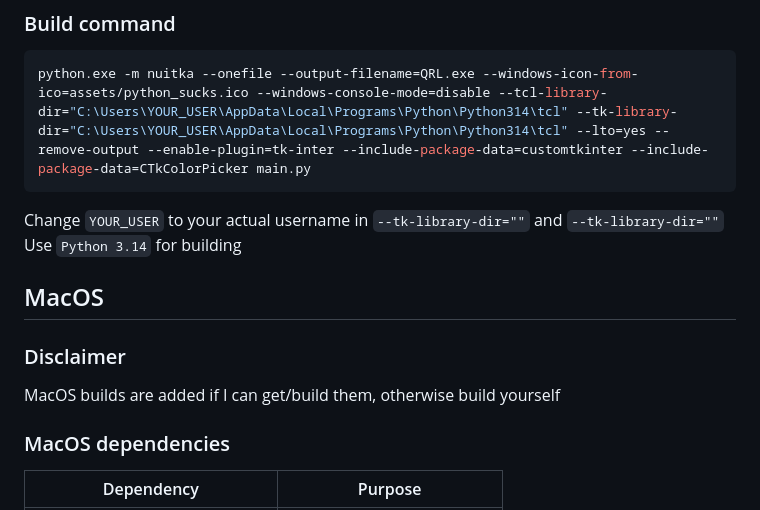
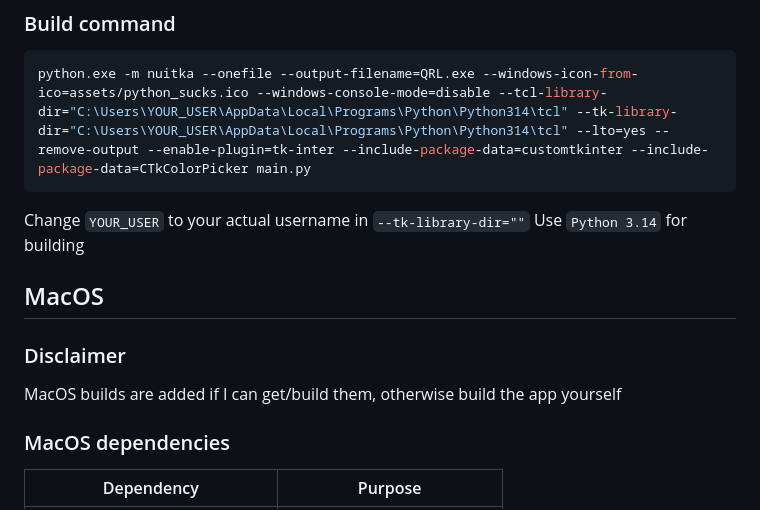
Before and after one commit to Teemunkauppa/QRL, a Markdown page: README.md, the part around one of its changes. GitHub-like rendering.

````diff
--- a/README.md
+++ b/README.md
@@ -45,12 +56,12 @@ python.exe -m pip install pywin32
 python.exe -m nuitka --onefile --output-filename=QRL.exe --windows-icon-from-ico=assets/python_sucks.ico --windows-console-mode=disable --tcl-library-dir="C:\Users\YOUR_USER\AppData\Local\Programs\Python\Python314\tcl" --tk-library-dir="C:\Users\YOUR_USER\AppData\Local\Programs\Python\Python314\tcl" --lto=yes --remove-output --enable-plugin=tk-inter --include-package-data=customtkinter --include-package-data=CTkColorPicker main.py
 ```
 
-Change `YOUR_USER` to your actual username in `--tk-library-dir=""` and `--tk-library-dir=""`
+Change `YOUR_USER` to your actual username in `--tk-library-dir=""`
 Use `Python 3.14` for building
 
 ## MacOS
 ### Disclaimer
-MacOS builds are added if I can get/build them, otherwise build yourself
+MacOS builds are added if I can get/build them, otherwise build the app yourself
 
 ### MacOS dependencies
 | Dependency | Purpose |
````
Also changed, not shown: other parts of README.md (+12 -1 lines), docs/imgs/QRL_QrGen.png (added), docs/imgs/QRL_QrGen_WithQR.png (added), docs/imgs/QRL_Settings.png (added), docs/imgs/QRL_UrlShortener.png (added), 1 other file.
